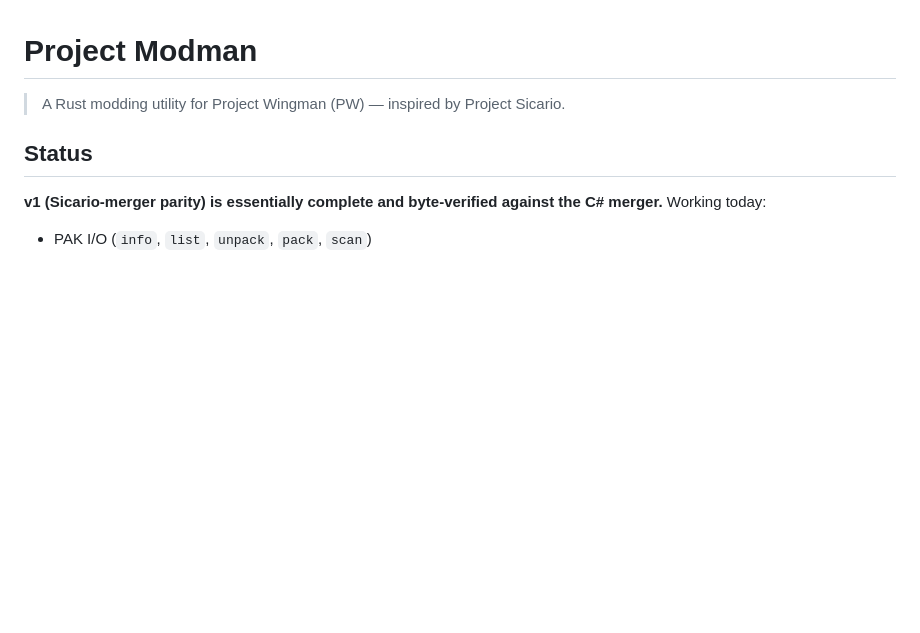
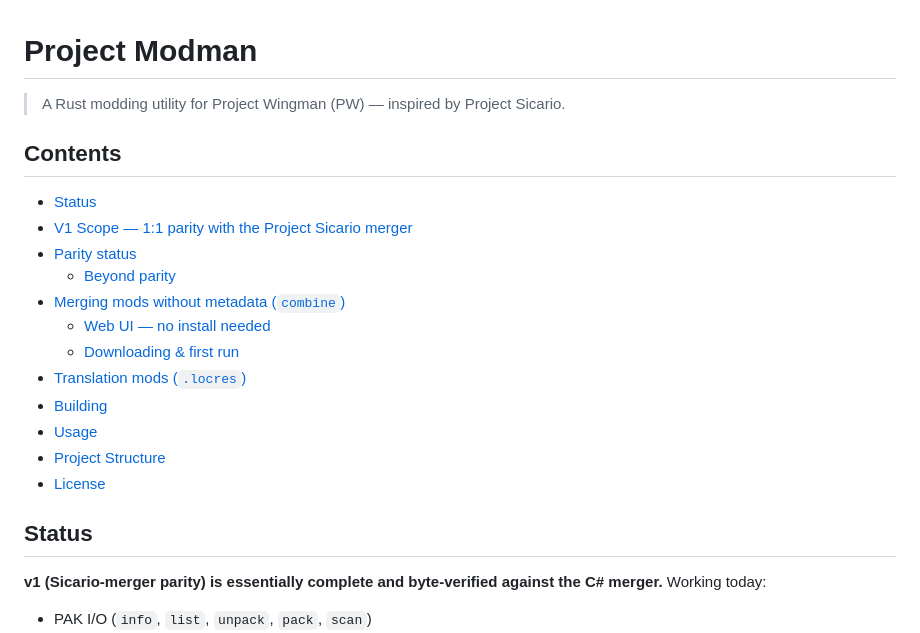
Before and after one commit to emberglazee/project-modman, a Markdown page: README.md, the part around the change. Drawn GitHub-style; blank space fills up the shorter version.

Commit message:
docs: table of contents
All twelve anchors verified against GitHub's slug algorithm (including
the double-hyphen cases from em-dashes).

Note: unsigned commit (gpg pinentry unavailable in agent context).

```diff
--- a/README.md
+++ b/README.md
@@ -1,6 +1,21 @@
 # Project Modman
 
 > A Rust modding utility for Project Wingman (PW) — inspired by Project Sicario.
+
+## Contents
+
+- [Status](#status)
+- [V1 Scope — 1:1 parity with the Project Sicario merger](#v1-scope--11-parity-with-the-project-sicario-merger)
+- [Parity status](#parity-status)
+  - [Beyond parity](#beyond-parity)
+- [Merging mods without metadata (`combine`)](#merging-mods-without-metadata-combine)
+  - [Web UI — no install needed](#web-ui--no-install-needed)
+  - [Downloading & first run](#downloading--first-run)
+- [Translation mods (`.locres`)](#translation-mods-locres)
+- [Building](#building)
+- [Usage](#usage)
+- [Project Structure](#project-structure)
+- [License](#license)
 
 ## Status
 
```
